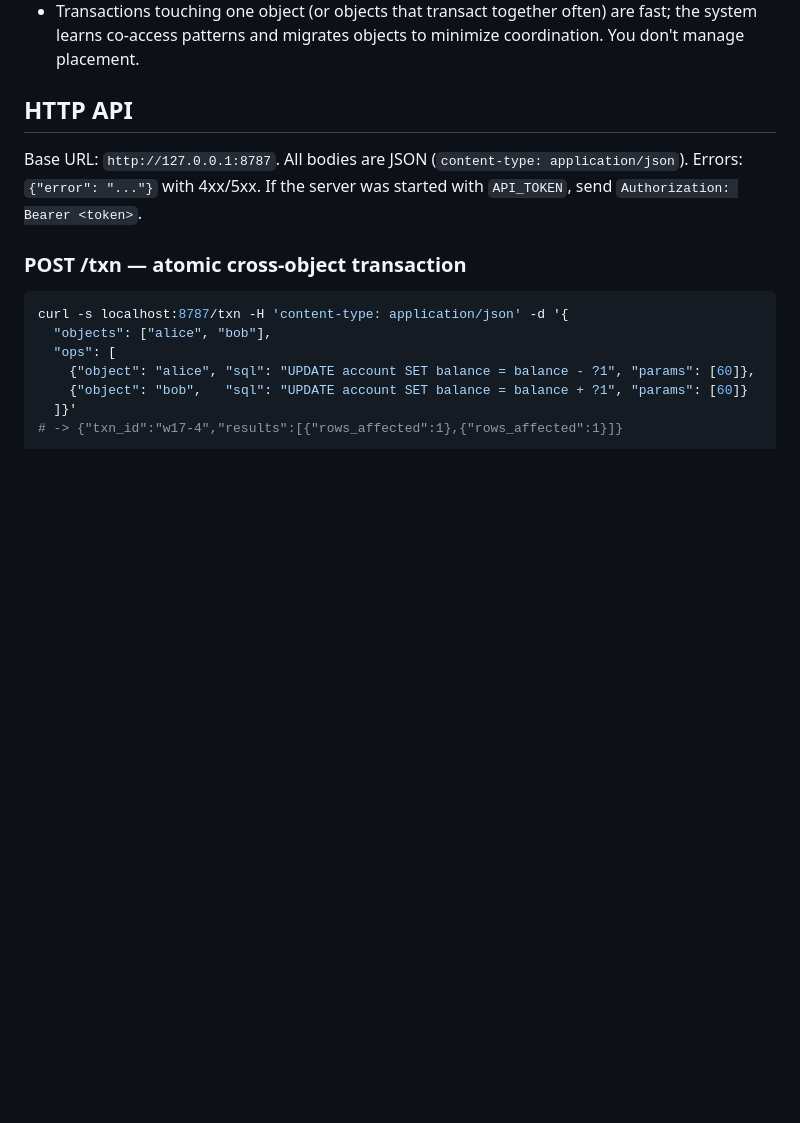
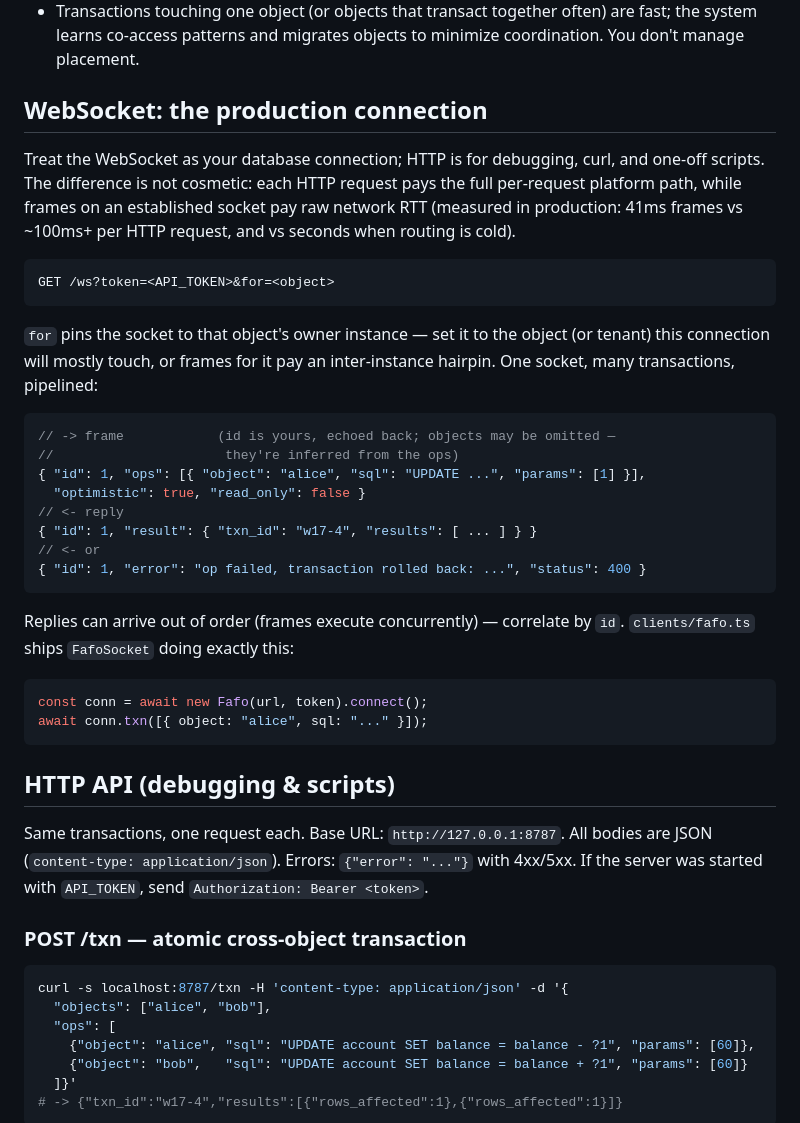
Before and after one commit to elliottdehn/fafo, a Markdown page: AGENTS.md, the part around the change. GitHub-like rendering; blank space fills up the shorter version.

Commit message:
AGENTS.md: WebSocket is the production connection; HTTP is for debugging
Documents /ws (?token= auth, ?for= owner pinning, correlated frames,
out-of-order replies) with the measured rationale: 41ms frames vs the
per-request platform path. HTTP section demoted to debugging & scripts.

Co-Authored-By: Claude Fable 5 <noreply@anthropic.com>

````diff
--- a/AGENTS.md
+++ b/AGENTS.md
@@ -38,11 +38,47 @@ survives stop/start/kill -9; `nuke` is the only thing that deletes data.
   often) are fast; the system learns co-access patterns and migrates
   objects to minimize coordination. You don't manage placement.
 
-## HTTP API
+## WebSocket: the production connection
 
-Base URL: `http://127.0.0.1:8787`. All bodies are JSON
-(`content-type: application/json`). Errors: `{"error": "..."}` with 4xx/5xx.
-If the server was started with `API_TOKEN`, send `Authorization: Bearer <token>`.
+Treat the WebSocket as your database connection; HTTP is for debugging,
+curl, and one-off scripts. The difference is not cosmetic: each HTTP
+request pays the full per-request platform path, while frames on an
+established socket pay raw network RTT (measured in production: 41ms
+frames vs ~100ms+ per HTTP request, and vs seconds when routing is cold).
+
+```
+GET /ws?token=<API_TOKEN>&for=<object>
+```
+
+`for` pins the socket to that object's owner instance — set it to the
+object (or tenant) this connection will mostly touch, or frames for it pay
+an inter-instance hairpin. One socket, many transactions, pipelined:
+
+```jsonc
+// -> frame            (id is yours, echoed back; objects may be omitted —
+//                      they're inferred from the ops)
+{ "id": 1, "ops": [{ "object": "alice", "sql": "UPDATE ...", "params": [1] }],
+  "optimistic": true, "read_only": false }
+// <- reply
+{ "id": 1, "result": { "txn_id": "w17-4", "results": [ ... ] } }
+// <- or
+{ "id": 1, "error": "op failed, transaction rolled back: ...", "status": 400 }
+```
+
+Replies can arrive out of order (frames execute concurrently) — correlate
+by `id`. `clients/fafo.ts` ships `FafoSocket` doing exactly this:
+
+```ts
+const conn = await new Fafo(url, token).connect();
+await conn.txn([{ object: "alice", sql: "..." }]);
+```
+
+## HTTP API (debugging & scripts)
+
+Same transactions, one request each. Base URL: `http://127.0.0.1:8787`.
+All bodies are JSON (`content-type: application/json`). Errors:
+`{"error": "..."}` with 4xx/5xx. If the server was started with
+`API_TOKEN`, send `Authorization: Bearer <token>`.
 
 ### POST /txn — atomic cross-object transaction
 
````
